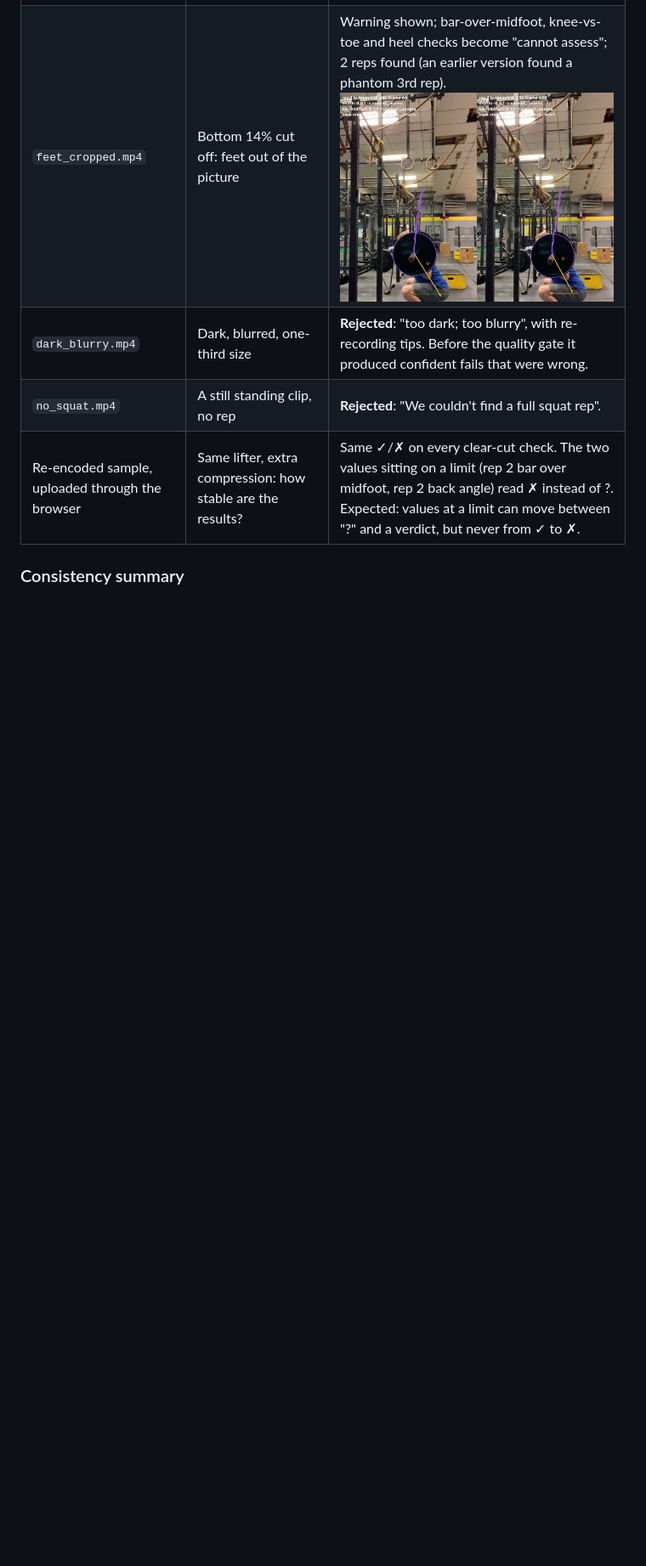
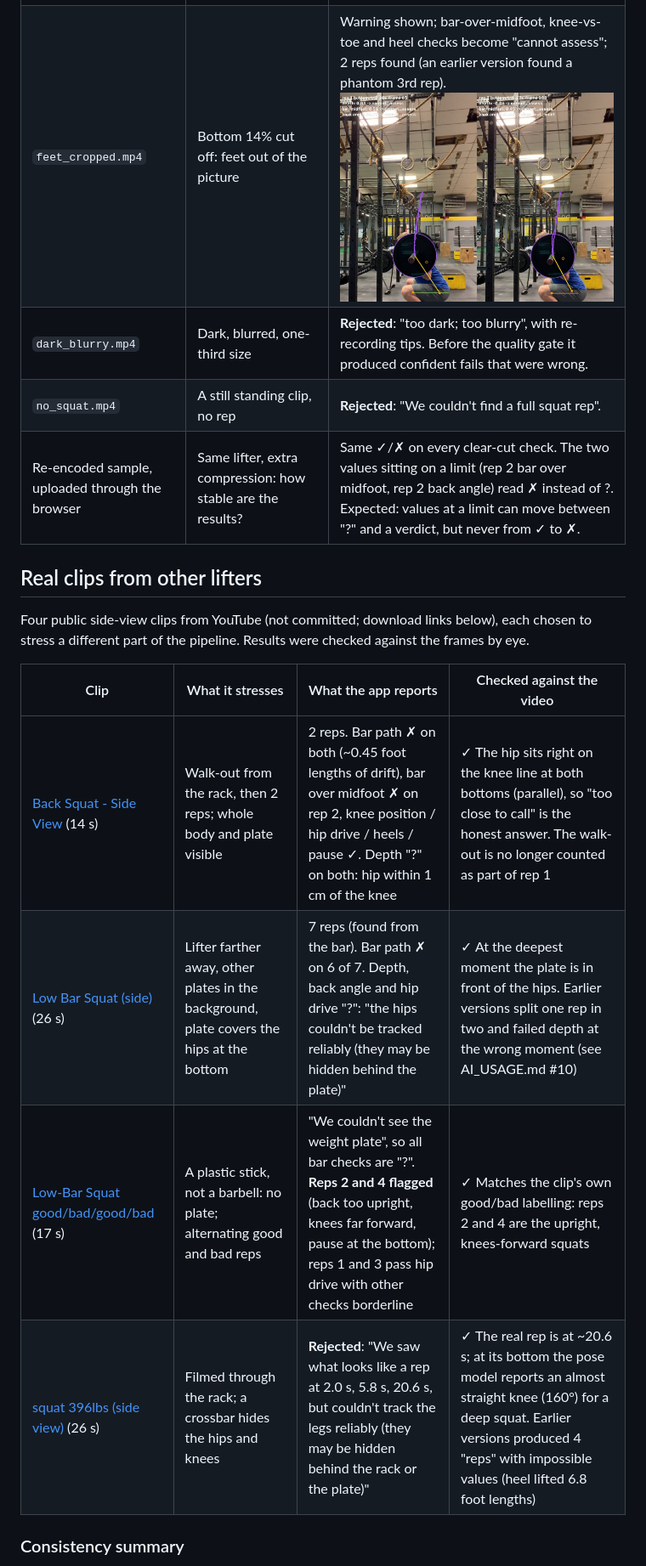
Before and after one commit to TLoksai/Squat-Check, a Markdown page: docs/EVIDENCE.md, the part around one of its changes. Shown at 85% size. Rendered like a GitHub page; pictures changed too: docs/evidence/feet_cropped.jpg; blank space fills up the shorter version.

```diff
--- a/docs/EVIDENCE.md
+++ b/docs/EVIDENCE.md
@@ -65,6 +65,19 @@ side-view squat video can be uploaded the same way.)
 | `no_squat.mp4` | A still standing clip, no rep | **Rejected**: "We couldn't find a full squat rep". |
 | Re-encoded sample, uploaded through the browser | Same lifter, extra compression: how stable are the results? | Same ✓/✗ on every clear-cut check. The two values sitting on a limit (rep 2 bar over midfoot, rep 2 back angle) read ✗ instead of ?. Expected: values at a limit can move between "?" and a verdict, but never from ✓ to ✗. |
 
+## Real clips from other lifters
+
+Four public side-view clips from YouTube (not committed; download links below),
+each chosen to stress a different part of the pipeline. Results were checked
+against the frames by eye.
+
+| Clip | What it stresses | What the app reports | Checked against the video |
+|---|---|---|---|
+| [Back Squat - Side View](https://youtube.com/watch?v=txnwoJz-Rno) (14 s) | Walk-out from the rack, then 2 reps; whole body and plate visible | 2 reps. Bar path ✗ on both (~0.45 foot lengths of drift), bar over midfoot ✗ on rep 2, knee position / hip drive / heels / pause ✓. Depth "?" on both: hip within 1 cm of the knee | ✓ The hip sits right on the knee line at both bottoms (parallel), so "too close to call" is the honest answer. The walk-out is no longer counted as part of rep 1 |
+| [Low Bar Squat (side)](https://youtube.com/watch?v=z8gpuP7E1Lw) (26 s) | Lifter farther away, other plates in the background, plate covers the hips at the bottom | 7 reps (found from the bar). Bar path ✗ on 6 of 7. Depth, back angle and hip drive "?": "the hips couldn't be tracked reliably (they may be hidden behind the plate)" | ✓ At the deepest moment the plate is in front of the hips. Earlier versions split one rep in two and failed depth at the wrong moment (see AI_USAGE.md #10) |
+| [Low-Bar Squat good/bad/good/bad](https://youtube.com/watch?v=rInizqBudBA) (17 s) | A plastic stick, not a barbell: no plate; alternating good and bad reps | "We couldn't see the weight plate", so all bar checks are "?". **Reps 2 and 4 flagged** (back too upright, knees far forward, pause at the bottom); reps 1 and 3 pass hip drive with other checks borderline | ✓ Matches the clip's own good/bad labelling: reps 2 and 4 are the upright, knees-forward squats |
+| [squat 396lbs (side view)](https://youtube.com/watch?v=5GQkfLG3JIQ) (26 s) | Filmed through the rack; a crossbar hides the hips and knees | **Rejected**: "We saw what looks like a rep at 2.0 s, 5.8 s, 20.6 s, but couldn't track the legs reliably (they may be hidden behind the rack or the plate)" | ✓ The real rep is at ~20.6 s; at its bottom the pose model reports an almost straight knee (160°) for a deep squat. Earlier versions produced 4 "reps" with impossible values (heel lifted 6.8 foot lengths) |
+
 ### Consistency summary
 
 Across the original, the mirrored copy and the re-encoded upload, no check
```
Also changed, not shown: other parts of docs/EVIDENCE.md (+6 -6 lines), docs/AI_USAGE.md (+31 -4 lines), docs/BUILD_NOTES.md (+8 -3 lines), docs/evidence/common_sample.jpg, docs/evidence/mirrored.jpg, 6 other files.
